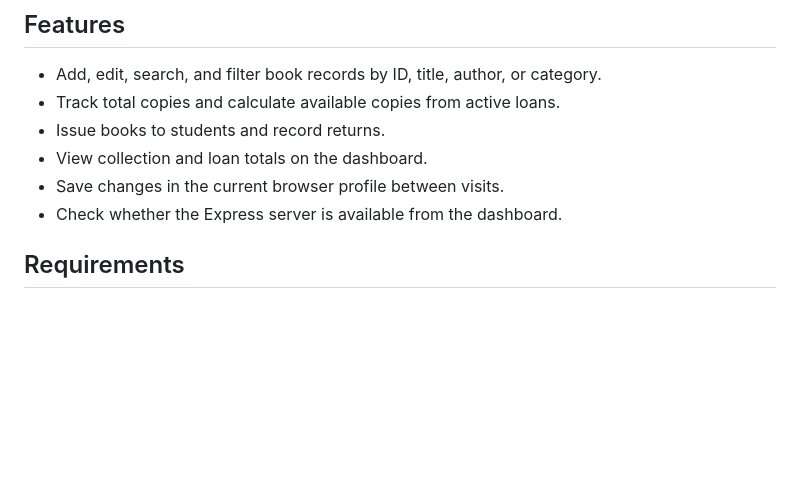
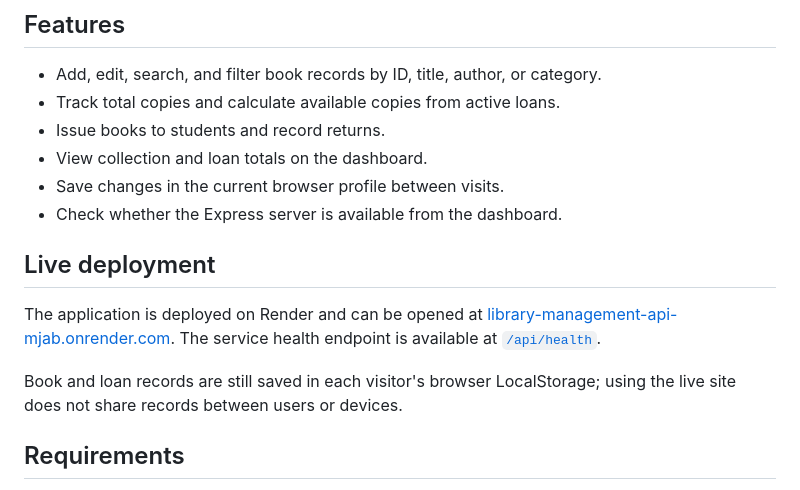
Before and after one commit to Renuka1442006/Library-Management-System, a Markdown page: README.md, the part around the change. Rendered like a GitHub page; blank space fills up the shorter version.

Commit message:
readme layout change

```diff
--- a/README.md
+++ b/README.md
@@ -12,6 +12,12 @@ A lightweight library dashboard for managing a book collection and student loans
 - View collection and loan totals on the dashboard.
 - Save changes in the current browser profile between visits.
 - Check whether the Express server is available from the dashboard.
+
+## Live deployment
+
+The application is deployed on Render and can be opened at [library-management-api-mjab.onrender.com](https://library-management-api-mjab.onrender.com). The service health endpoint is available at [`/api/health`](https://library-management-api-mjab.onrender.com/api/health).
+
+Book and loan records are still saved in each visitor's browser LocalStorage; using the live site does not share records between users or devices.
 
 ## Requirements
 
```
